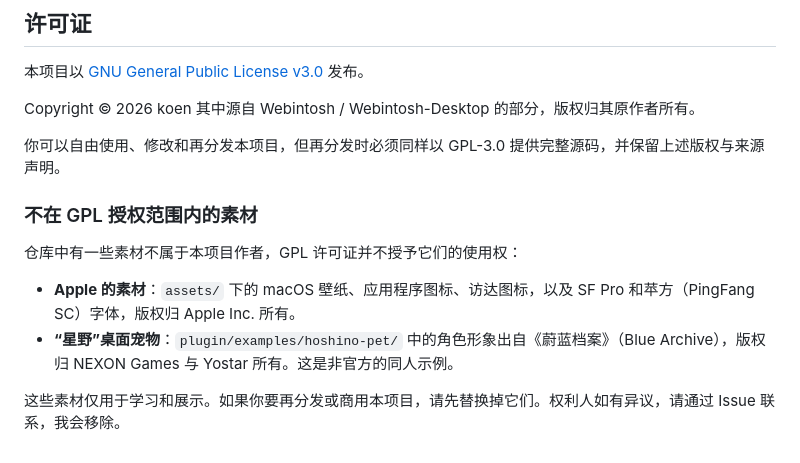
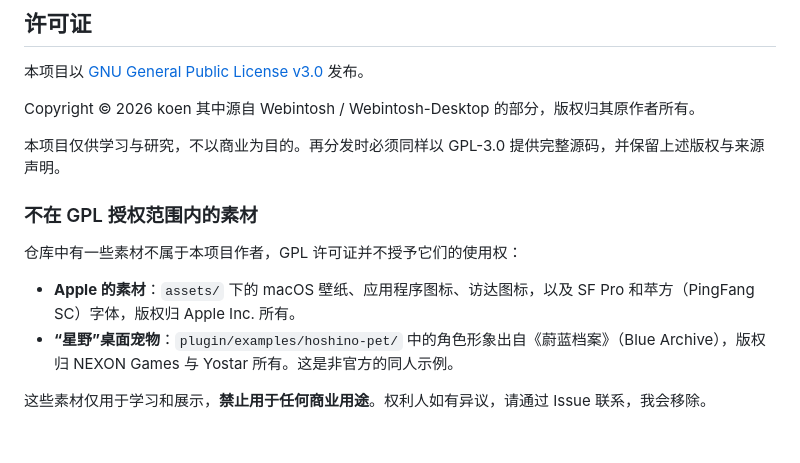
Before and after one commit to LoveProgramming-cc/MacOS-New-Tab, a Markdown page: README.md, the part around the change. Rendered like a GitHub page.

Commit message:
README: 删除涉及商用的表述, 声明仅供学习研究、第三方素材禁止商用

```diff
--- a/README.md
+++ b/README.md
@@ -64,7 +64,7 @@
 Copyright © 2026 koen
 其中源自 Webintosh / Webintosh-Desktop 的部分，版权归其原作者所有。
 
-你可以自由使用、修改和再分发本项目，但再分发时必须同样以 GPL-3.0 提供完整源码，并保留上述版权与来源声明。
+本项目仅供学习与研究，不以商业为目的。再分发时必须同样以 GPL-3.0 提供完整源码，并保留上述版权与来源声明。
 
 ### 不在 GPL 授权范围内的素材
 
@@ -73,4 +73,4 @@ Copyright © 2026 koen
 - **Apple 的素材**：`assets/` 下的 macOS 壁纸、应用程序图标、访达图标，以及 SF Pro 和苹方（PingFang SC）字体，版权归 Apple Inc. 所有。
 - **“星野”桌面宠物**：`plugin/examples/hoshino-pet/` 中的角色形象出自《蔚蓝档案》（Blue Archive），版权归 NEXON Games 与 Yostar 所有。这是非官方的同人示例。
 
-这些素材仅用于学习和展示。如果你要再分发或商用本项目，请先替换掉它们。权利人如有异议，请通过 Issue 联系，我会移除。
+这些素材仅用于学习和展示，**禁止用于任何商业用途**。权利人如有异议，请通过 Issue 联系，我会移除。
```
Also changed, not shown: README.en.md (+2 -2 lines).
